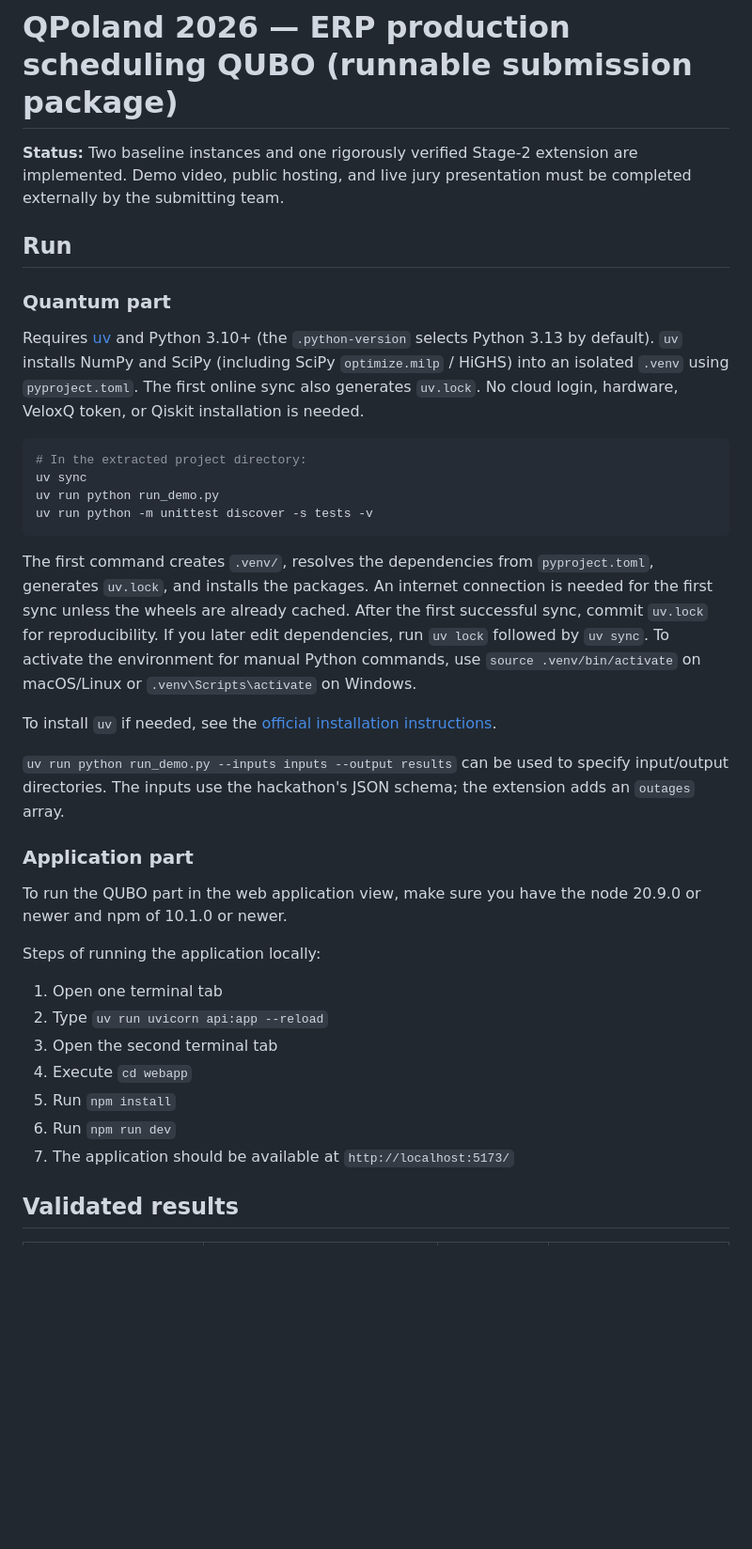
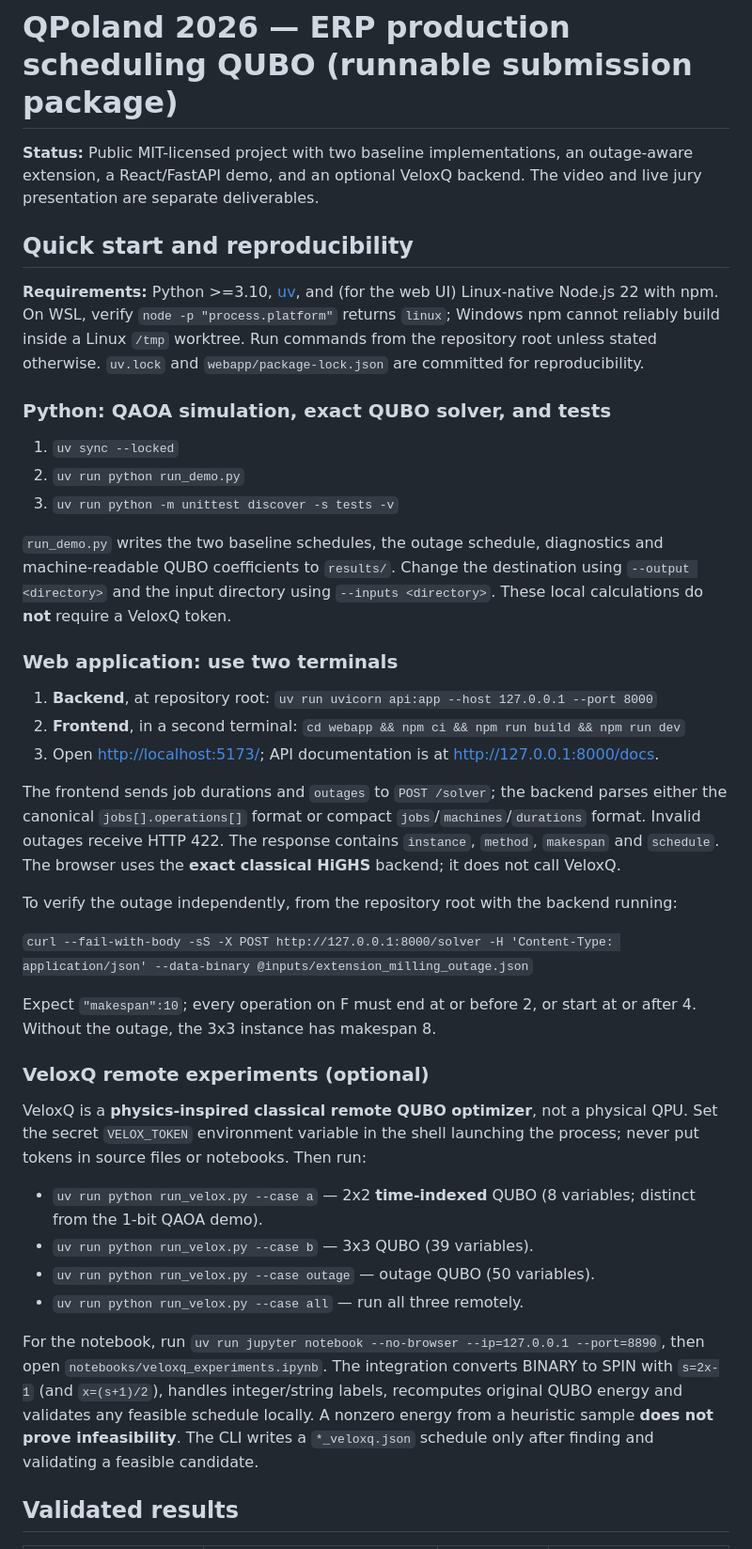
Before and after one commit to JakubMeixner/quantum-erp-hackathon, a Markdown page: README.md, the part around one of its changes. Shown at 94% size. Drawn GitHub-style; blank space fills up the shorter version.

````diff
--- a/README.md
+++ b/README.md
@@ -1,40 +1,43 @@
 # QPoland 2026 — ERP production scheduling QUBO (runnable submission package)
 
-**Status:** Two baseline instances and one rigorously verified Stage-2 extension are implemented. Demo video, public hosting, and live jury presentation must be completed externally by the submitting team.
+**Status:** Public MIT-licensed project with two baseline implementations, an outage-aware extension, a React/FastAPI demo, and an optional VeloxQ backend. The video and live jury presentation are separate deliverables.
 
-## Run
+## Quick start and reproducibility
 
-### Quantum part
+**Requirements:** Python >=3.10, [uv](https://docs.astral.sh/uv/), and (for the web UI) Linux-native Node.js 22 with npm. On WSL, verify `node -p "process.platform"` returns `linux`; Windows npm cannot reliably build inside a Linux `/tmp` worktree. Run commands from the repository root unless stated otherwise. `uv.lock` and `webapp/package-lock.json` are committed for reproducibility.
 
-Requires [uv](https://docs.astral.sh/uv/) and Python 3.10+ (the `.python-version` selects Python 3.13 by default). `uv` installs NumPy and SciPy (including SciPy `optimize.milp` / HiGHS) into an isolated `.venv` using `pyproject.toml`. The first online sync also generates `uv.lock`. No cloud login, hardware, VeloxQ token, or Qiskit installation is needed.
+### Python: QAOA simulation, exact QUBO solver, and tests
 
-```bash
-# In the extracted project directory:
-uv sync
-uv run python run_demo.py
-uv run python -m unittest discover -s tests -v
-```
+1. `uv sync --locked`
+2. `uv run python run_demo.py`
+3. `uv run python -m unittest discover -s tests -v`
 
-The first command creates `.venv/`, resolves the dependencies from `pyproject.toml`, generates `uv.lock`, and installs the packages. An internet connection is needed for the first sync unless the wheels are already cached. After the first successful sync, commit `uv.lock` for reproducibility.
-If you later edit dependencies, run `uv lock` followed by `uv sync`.
-To activate the environment for manual Python commands, use `source .venv/bin/activate` on macOS/Linux or `.venv\Scripts\activate` on Windows.
+`run_demo.py` writes the two baseline schedules, the outage schedule, diagnostics and machine-readable QUBO coefficients to `results/`. Change the destination using `--output <directory>` and the input directory using `--inputs <directory>`. These local calculations do **not** require a VeloxQ token.
 
-To install `uv` if needed, see the [official installation instructions](https://docs.astral.sh/uv/getting-started/installation/).
+### Web application: use two terminals
 
-`uv run python run_demo.py --inputs inputs --output results` can be used to specify input/output directories. The inputs use the hackathon's JSON schema; the extension adds an `outages` array.
+1. **Backend**, at repository root: `uv run uvicorn api:app --host 127.0.0.1 --port 8000`
+2. **Frontend**, in a second terminal: `cd webapp && npm ci && npm run build && npm run dev`
+3. Open <http://localhost:5173/>; API documentation is at <http://127.0.0.1:8000/docs>.
 
-### Application part
+The frontend sends job durations and `outages` to `POST /solver`; the backend parses either the canonical `jobs[].operations[]` format or compact `jobs`/`machines`/`durations` format. Invalid outages receive HTTP 422. The response contains `instance`, `method`, `makespan` and `schedule`. The browser uses the **exact classical HiGHS** backend; it does not call VeloxQ.
 
-To run the QUBO part in the web application view, make sure you have the node 20.9.0 or newer and npm of 10.1.0 or newer.
+To verify the outage independently, from the repository root with the backend running:
 
-Steps of running the application locally:
-1. Open one terminal tab
-2. Type `uv run uvicorn api:app --reload`
-3. Open the second terminal tab
-4. Execute `cd webapp`
-5. Run `npm install`
-6. Run `npm run dev`
-7. The application should be available at `http://localhost:5173/`
+`curl --fail-with-body -sS -X POST http://127.0.0.1:8000/solver -H 'Content-Type: application/json' --data-binary @inputs/extension_milling_outage.json`
+
+Expect `"makespan":10`; every operation on F must end at or before 2, or start at or after 4. Without the outage, the 3x3 instance has makespan 8.
+
+### VeloxQ remote experiments (optional)
+
+VeloxQ is a **physics-inspired classical remote QUBO optimizer**, not a physical QPU. Set the secret `VELOX_TOKEN` environment variable in the shell launching the process; never put tokens in source files or notebooks. Then run:
+
+- `uv run python run_velox.py --case a` — 2x2 **time-indexed** QUBO (8 variables; distinct from the 1-bit QAOA demo).
+- `uv run python run_velox.py --case b` — 3x3 QUBO (39 variables).
+- `uv run python run_velox.py --case outage` — outage QUBO (50 variables).
+- `uv run python run_velox.py --case all` — run all three remotely.
+
+For the notebook, run `uv run jupyter notebook --no-browser --ip=127.0.0.1 --port=8890`, then open `notebooks/veloxq_experiments.ipynb`. The integration converts BINARY to SPIN with `s=2x-1` (and `x=(s+1)/2`), handles integer/string labels, recomputes original QUBO energy and validates any feasible schedule locally. A nonzero energy from a heuristic sample **does not prove infeasibility**. The CLI writes a `*_veloxq.json` schedule only after finding and validating a feasible candidate.
 
 ## Validated results
 
````
Also changed, not shown: other parts of README.md (+25 -123 lines), DEVELOPMENT_LOG.md (+37 -13 lines), PROJECT_DESIGN.md (+7 -1 lines).
